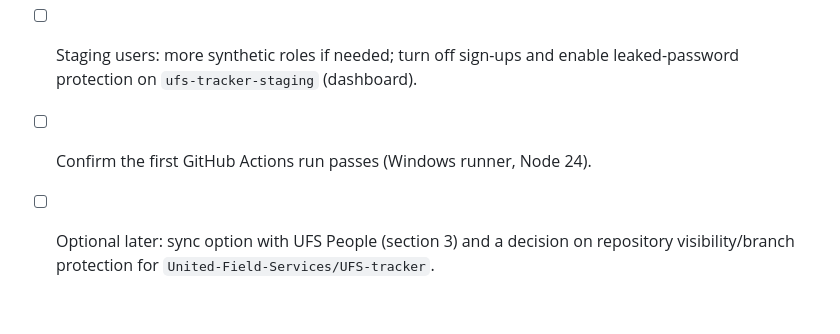
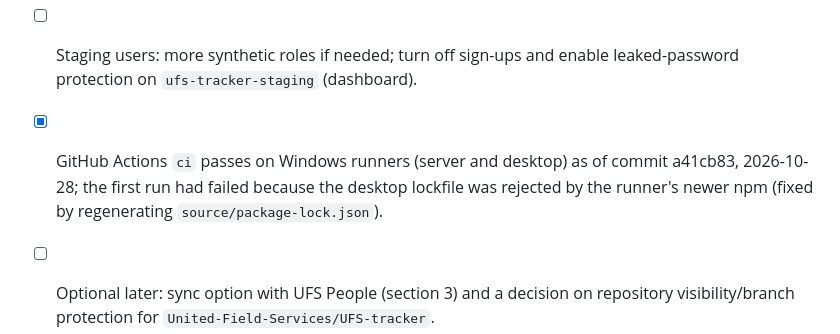
Before and after one commit to United-Field-Services/UFS-tracker, a Markdown page: REMAINING-WORK.md, the part around the change. GitHub-like rendering; blank space fills up the shorter version.

Commit message:
docs: CI is green on GitHub (server and desktop)
Co-Authored-By: Claude Sonnet 5.5 <noreply@anthropic.com>

```diff
--- a/REMAINING-WORK.md
+++ b/REMAINING-WORK.md
@@ -123,7 +123,7 @@ Once stable: move routes and dashboard into the Next.js app on Cloudflare, track
 - [ ] **CI/CD from GitHub to Cloudflare:** CI (tests on push) exists in `.github/workflows/ci.yml`. CD is blocked on the hosting choice in `HOSTING-CLOUDFLARE.md`: the server cannot run on Workers as is. The Cloudflare account visible to the Claude session holds the production `ufs-people` Worker and `ufs-people-db` D1; **R2 is not enabled** there. Needs from you: decide option 1/2/3, enable R2 (billing), and whether tracker resources live in that same Cloudflare account. Never modify the `ufs-people` resources from this project.
 - [ ] Release pipeline: tag-triggered GitHub Action that builds the signed installer, publishes it and the update feed, and records the SHA-256.
 - [ ] Staging users: more synthetic roles if needed; turn off sign-ups and enable leaked-password protection on `ufs-tracker-staging` (dashboard).
-- [ ] Confirm the first GitHub Actions run passes (Windows runner, Node 24).
+- [x] GitHub Actions `ci` passes on Windows runners (server and desktop) as of commit a41cb83, 2026-10-28; the first run had failed because the desktop lockfile was rejected by the runner's newer npm (fixed by regenerating `source/package-lock.json`).
 - [ ] Optional later: sync option with UFS People (section 3) and a decision on repository visibility/branch protection for `United-Field-Services/UFS-tracker`.
 
 ## 11. Rough path to a pilot
```
